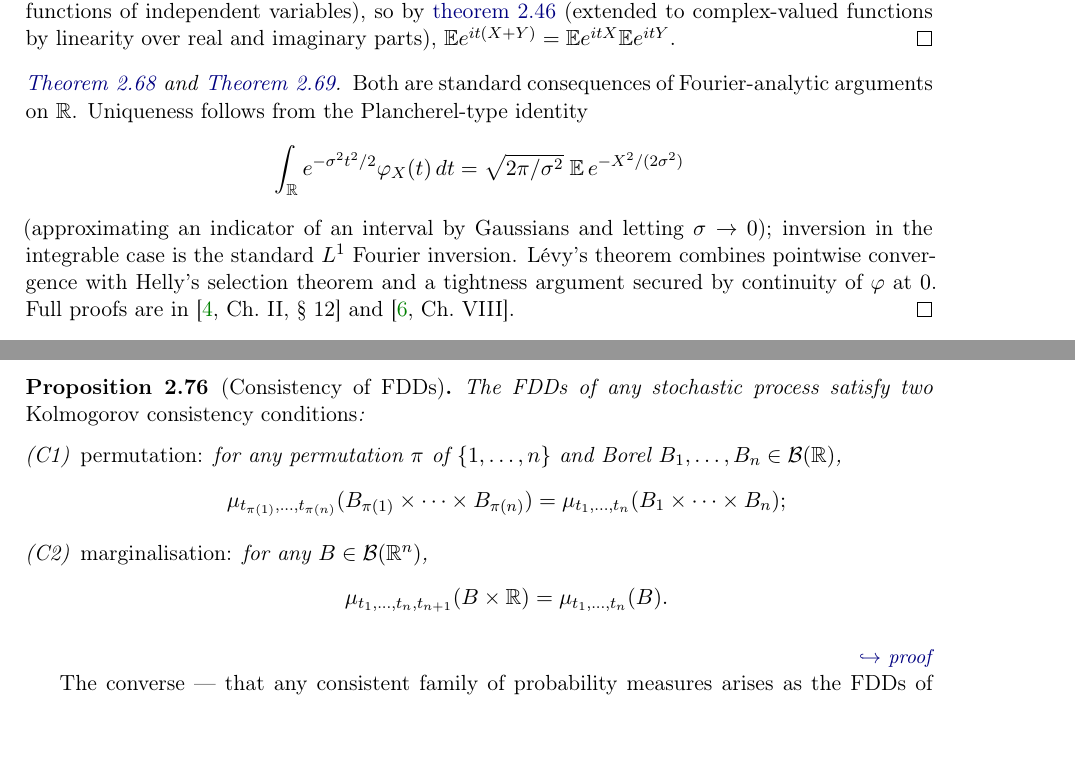
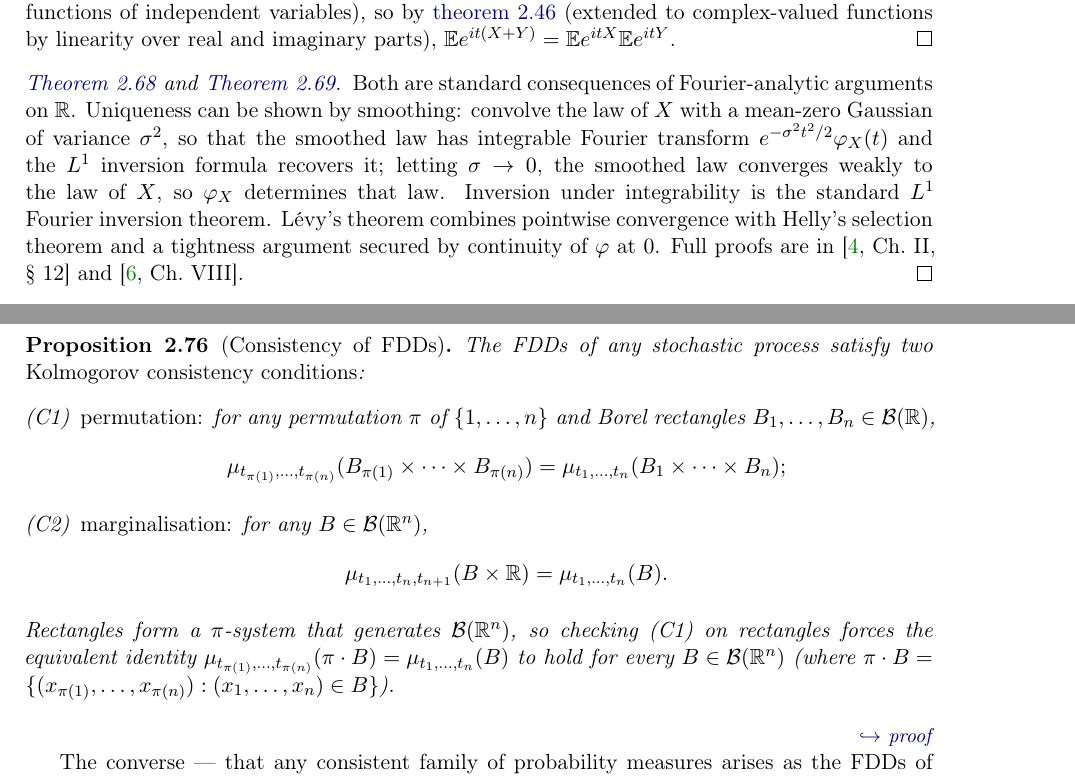
Before and after one commit to jqnfxa/mipt_masters, a LaTeX thesis (book-en.tex, which reads core/1.2-probability-stats/en/06-standard-distributions.tex, core/1.2-probability-stats/en/07-stochastic-processes.tex): two parts of pages 80 and 81 of 130, joined at a grey line, cut so that both start at the same text, the shorter picture padded with empty space. Compiled offline with pdfLaTeX.

Commit message:
docs(1.2.06-07, en): address cross-check findings
1.2.06: add the Geom(p) row to the characteristic-function table —
the ticket explicitly lists the geometric family and the
memorisation-table promise should cover it; phi_X(t) =
p e^{it} / (1 - (1-p) e^{it}). Rewrite the uniqueness sketch in
the proof of thm:char-uniqueness to use the standard smoothing
argument: convolve the law of X with a mean-zero Gaussian of
variance sigma^2 (so the smoothed law has integrable Fourier
transform exp(-sigma^2 t^2 / 2) phi_X(t) and L^1 inversion
recovers it), then sigma -> 0 and the smoothed law converges
weakly to the law of X. The previous wording had the sigma
direction the wrong way.

1.2.07: clarify that the Kolmogorov consistency condition (C1) is
stated for product Borel sets B_1 x ... x B_n, but rectangles form
a pi-system generating B(R^n), so checking on rectangles forces
the equivalent permutation identity for every Borel B in R^n.
Forestalls the standard oral-exam follow-up about general-Borel
permutation invariance.

```diff
--- a/core/1.2-probability-stats/en/06-standard-distributions.tex
+++ b/core/1.2-probability-stats/en/06-standard-distributions.tex
@@ -249,16 +250,16 @@ $\E e^{it(X + Y)} = \E e^{itX} \E e^{itY}$.
 \begin{proof}[\Cref{thm:char-uniqueness} and \Cref{thm:levy-continuity}]
 \proofanchor{char-uniqueness}
 \proofanchor{levy-continuity}
-Both are standard consequences of Fourier-analytic arguments
-on~$\R$. Uniqueness follows from the Plancherel-type identity
-\[
-  \int_{\R} e^{-\sigma^2 t^2 / 2} \varphi_X(t)\, dt = \sqrt{2\pi/\sigma^2}\; \E\, e^{-X^2/(2\sigma^2)}
-\]
-(approximating an indicator of an interval by Gaussians and letting
-$\sigma \to 0$); inversion in the integrable case is the standard
-$L^1$ Fourier inversion. Lévy's theorem combines pointwise
-convergence with Helly's selection theorem and a tightness argument
-secured by continuity of $\varphi$ at~$0$. Full proofs are in
+Both are standard consequences of Fourier-analytic arguments on~$\R$.
+Uniqueness can be shown by smoothing: convolve the law of~$X$ with a
+mean-zero Gaussian of variance~$\sigma^2$, so that the smoothed law has
+integrable Fourier transform $e^{-\sigma^2 t^2 / 2} \varphi_X(t)$ and the
+$L^1$ inversion formula recovers it; letting $\sigma \to 0$, the smoothed
+law converges weakly to the law of~$X$, so $\varphi_X$ determines that
+law. Inversion under integrability is the standard $L^1$ Fourier
+inversion theorem. Lévy's theorem combines pointwise convergence with
+Helly's selection theorem and a tightness argument secured by continuity
+of~$\varphi$ at~$0$. Full proofs are in
 \cite[Ch.~II, \S~12]{Shiryaev1989} and \cite[Ch.~VIII]{Gnedenko2001}.
 \end{proof}
 
--- a/core/1.2-probability-stats/en/07-stochastic-processes.tex
+++ b/core/1.2-probability-stats/en/07-stochastic-processes.tex
@@ -71,7 +71,7 @@ The FDDs of any stochastic process satisfy two
 \emph{Kolmogorov consistency conditions}:
 \begin{enumerate}[label=(C\arabic*)]
   \item \emph{permutation:} for any permutation~$\pi$ of
-        $\{1, \dots, n\}$ and Borel
+        $\{1, \dots, n\}$ and Borel rectangles
         $B_1, \dots, B_n \in \mathcal{B}(\R)$,
         \[
           \mu_{t_{\pi(1)}, \dots, t_{\pi(n)}}(B_{\pi(1)} \times \cdots \times B_{\pi(n)}) = \mu_{t_1, \dots, t_n}(B_1 \times \cdots \times B_n);
@@ -82,6 +82,11 @@ The FDDs of any stochastic process satisfy two
           \mu_{t_1, \dots, t_n, t_{n+1}}(B \times \R) = \mu_{t_1, \dots, t_n}(B).
         \]
 \end{enumerate}
+Rectangles form a $\pi$-system that generates~$\mathcal{B}(\R^n)$, so
+checking~(C1) on rectangles forces the equivalent identity
+$\mu_{t_{\pi(1)}, \dots, t_{\pi(n)}}(\pi \cdot B) = \mu_{t_1, \dots, t_n}(B)$
+to hold for every $B \in \mathcal{B}(\R^n)$ (where
+$\pi \cdot B = \{(x_{\pi(1)}, \dots, x_{\pi(n)}) : (x_1, \dots, x_n) \in B\}$).
 \end{proposition}
 \proofof{fdd-consistency}
 
```
Also changed, not shown: core/1.2-probability-stats/en/06-standard-distributions.tex (1 more changed lines).
